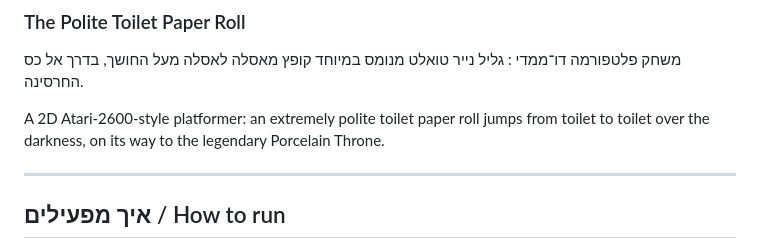
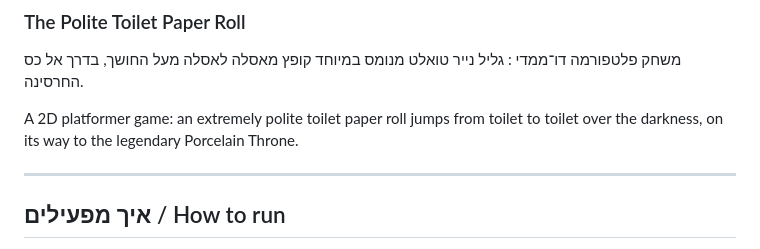
Before and after one commit to ofekwe77/The-Polite-Roll, a Markdown page: README.md, the part around the change. GitHub-like rendering.

Commit message:
Update game description for clarity

```diff
--- a/README.md
+++ b/README.md
@@ -3,7 +3,7 @@
 
 משחק פלטפורמה דו־ממדי : גליל נייר טואלט מנומס במיוחד קופץ מאסלה לאסלה מעל החושך, בדרך אל כס החרסינה.
 
-A 2D Atari‑2600‑style platformer: an extremely polite toilet paper roll jumps from toilet to toilet over the darkness, on its way to the legendary Porcelain Throne.
+A 2D platformer game: an extremely polite toilet paper roll jumps from toilet to toilet over the darkness, on its way to the legendary Porcelain Throne.
 
 ---
 
```
